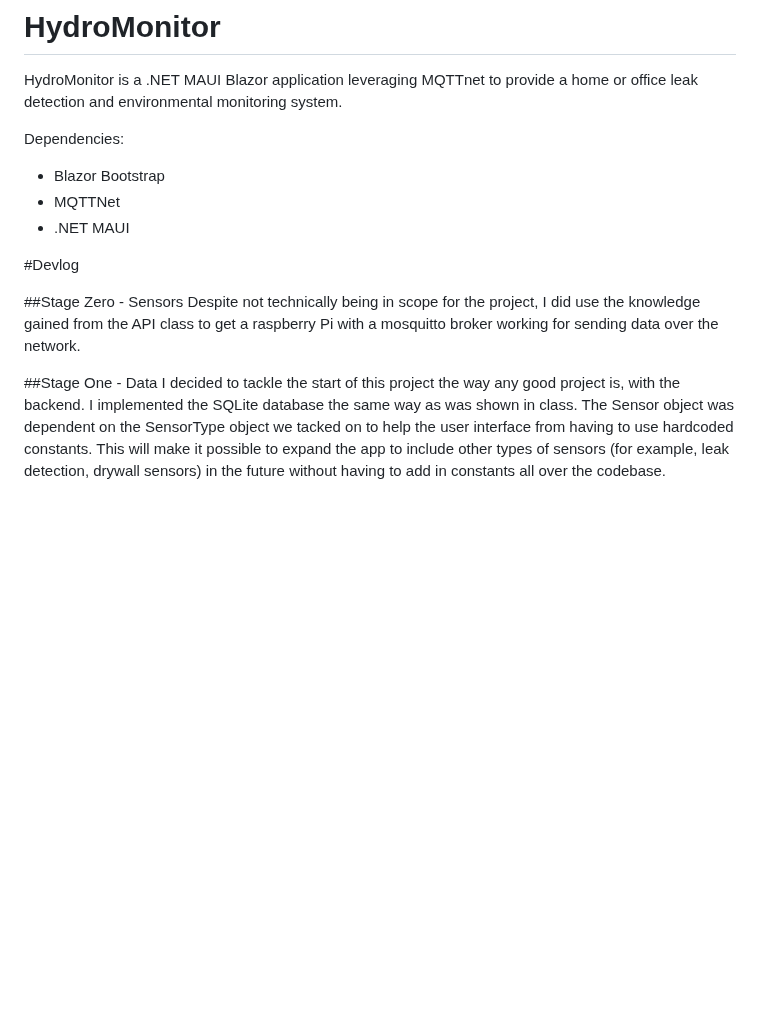
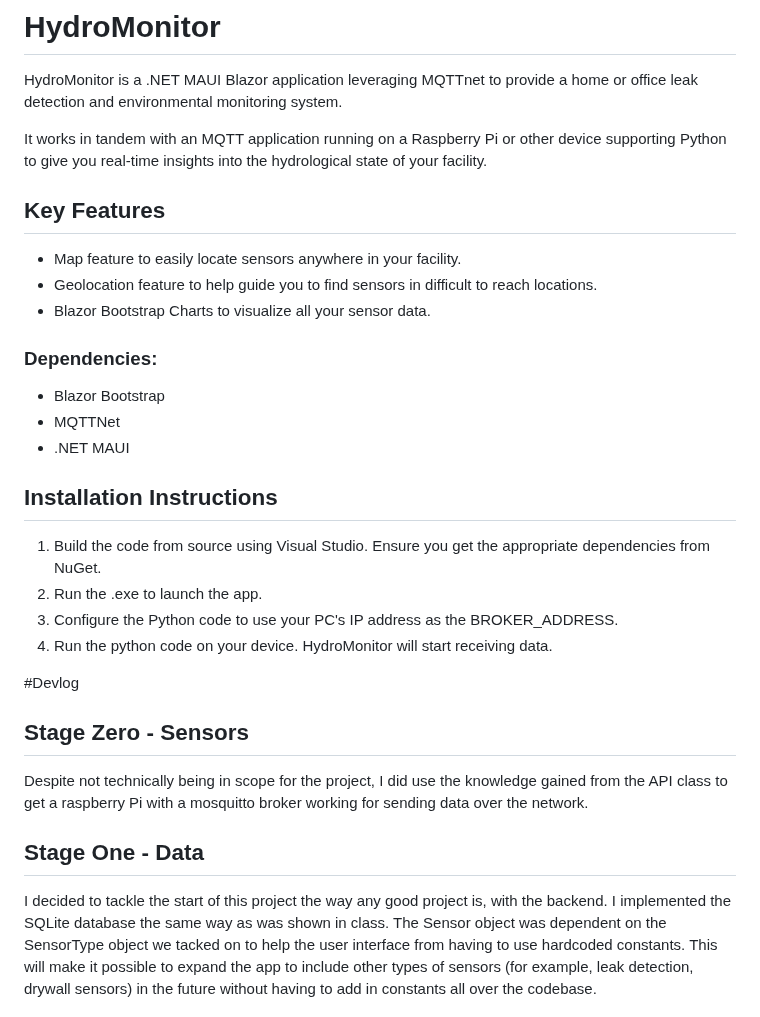
Before and after one commit to pringlulz/HydroMonitor, a Markdown page: README.md, the part around the change. Rendered like a GitHub page; blank space fills up the shorter version.

```diff
--- a/README.md
+++ b/README.md
@@ -2,19 +2,31 @@
 
 HydroMonitor is a .NET MAUI Blazor application leveraging MQTTnet to provide a home or office leak detection and environmental monitoring system.
 
-Dependencies:
+It works in tandem with an MQTT application running on a Raspberry Pi or other device supporting Python to give you real-time insights into the hydrological state of your facility.
+
+## Key Features
+- Map feature to easily locate sensors anywhere in your facility.
+- Geolocation feature to help guide you to find sensors in difficult to reach locations.
+- Blazor Bootstrap Charts to visualize all your sensor data.
+
+### Dependencies:
  - Blazor Bootstrap
  - MQTTNet
  - .NET MAUI
 
+## Installation Instructions
+1. Build the code from source using Visual Studio. Ensure you get the appropriate dependencies from NuGet.
+2. Run the .exe to launch the app.
+3. Configure the Python code to use your PC's IP address as the BROKER_ADDRESS.
+4. Run the python code on your device. HydroMonitor will start receiving data.
 
 #Devlog
 
-##Stage Zero - Sensors
+## Stage Zero - Sensors
 Despite not technically being in scope for the project, I did use the knowledge gained from the API class to get a raspberry Pi with a mosquitto broker working for sending data over the network.
 
 
-##Stage One - Data
+## Stage One - Data
 I decided to tackle the start of this project the way any good project is, with the backend. I implemented the SQLite database the same way as was shown in class. The Sensor object was dependent on the SensorType object we tacked on to help the user interface from having to use hardcoded constants. This will make it possible to expand the app to include other types of sensors (for example, leak detection, drywall sensors) in the future without having to add in constants all over the codebase.
 
 The problem with this approach is that the sql-pcl library being used, while quick to add new types of objects, doesn't really deal with relational stuff well. It also doesn't like using GUIDs as primary keys, so we had to pivot and use sequential integer identifiers instead. Whenever I changed the data model, I had to ad-hoc execute a statement to alter the table to include the new fields. Being able to build a database directly from your Model classes is neat, but only really a better choice when you've already got your model figured out.
```
